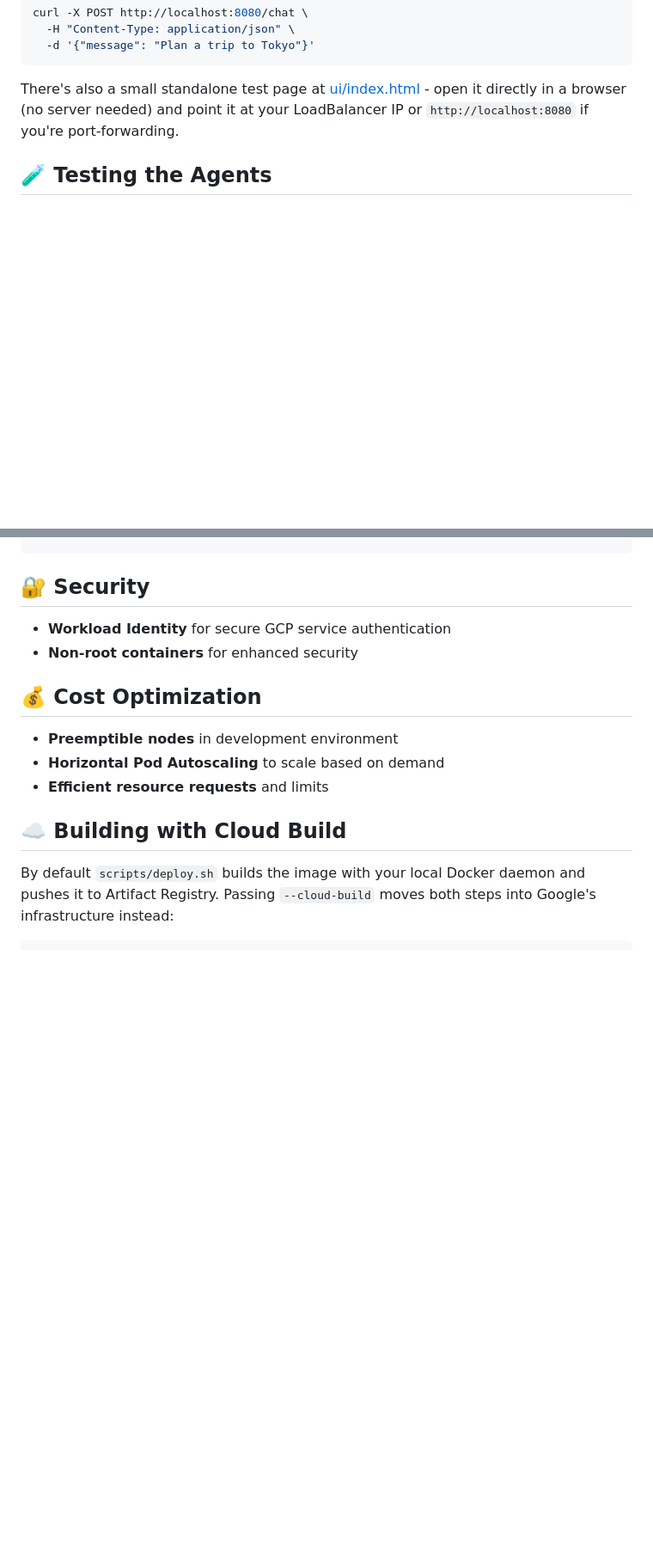
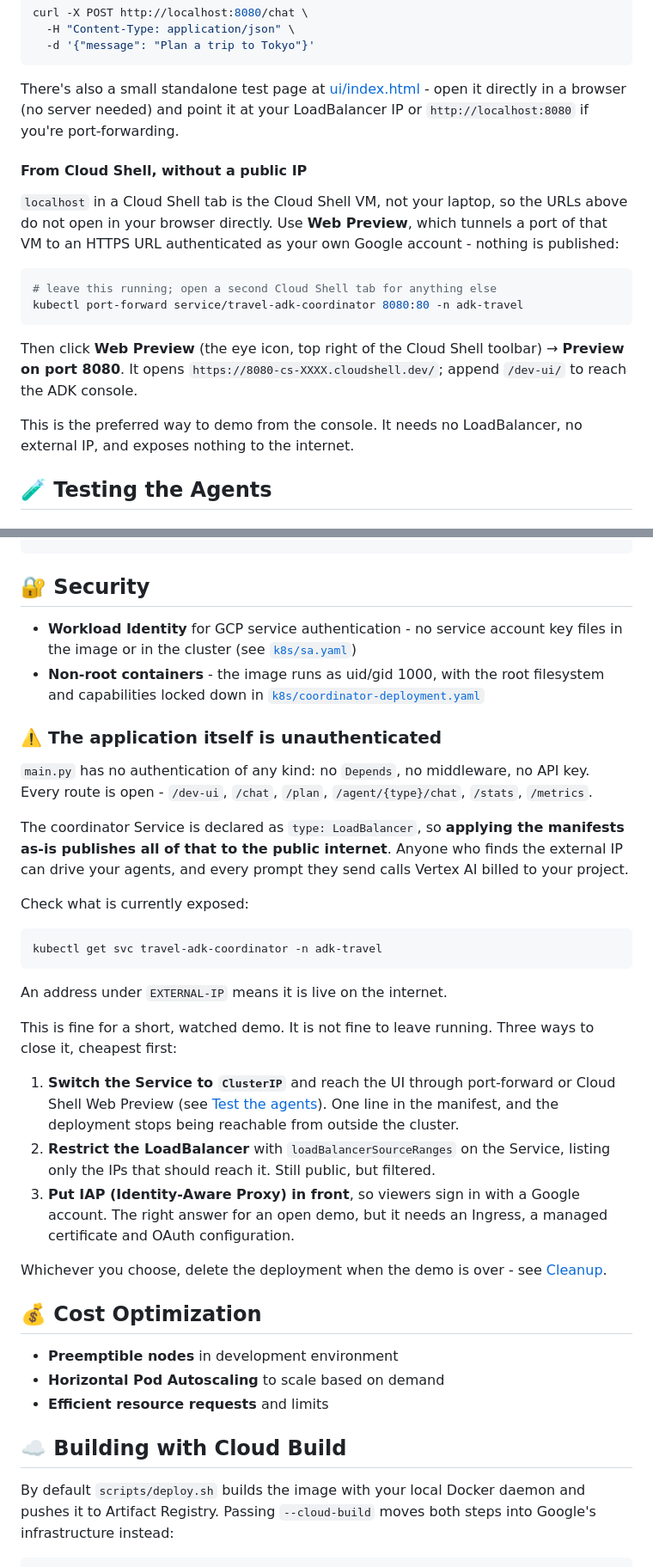
Before and after one commit to camilla-m/agents-k8s-google-tf, a Markdown page: README.md, 2 parts joined by grey strips. Shown at 86% size. GitHub-like rendering; blank space fills up the shorter version.

Commit message:
docs: document Cloud Shell Web Preview and the unauthenticated endpoint
Two gaps found while walking through a Cloud Shell deploy.

`localhost:8080` was the only documented way to reach the ADK console, but in
Cloud Shell that address is the Cloud Shell VM rather than the reader's own
machine, so the instructions did not work from the console at all. Document
Web Preview, which tunnels the port to an HTTPS URL authenticated as the
reader's Google account and publishes nothing.

The Security section listed Workload Identity and non-root containers and
stopped there, which read as though the deployment were locked down. It is
not: main.py has no authentication of any kind, and the coordinator Service
is type: LoadBalancer, so applying the manifests as-is puts /dev-ui, /chat,
/plan and /agent/{type}/chat on the public internet, where any caller drives
the agents and bills Vertex AI to the project. State that plainly, give the
command to check whether it is currently exposed, and list the three ways to
close it (ClusterIP, loadBalancerSourceRanges, IAP). The Demo Script section
now carries the same warning, since that is the path most likely to leave a
cluster running unattended.

````diff
--- a/README.md
+++ b/README.md
@@ -313,6 +313,24 @@ There's also a small standalone test page at [ui/index.html](ui/index.html) - op
 directly in a browser (no server needed) and point it at your LoadBalancer IP or
 `http://localhost:8080` if you're port-forwarding.
 
+#### From Cloud Shell, without a public IP
+
+`localhost` in a Cloud Shell tab is the Cloud Shell VM, not your laptop, so the URLs
+above do not open in your browser directly. Use **Web Preview**, which tunnels a port of
+that VM to an HTTPS URL authenticated as your own Google account - nothing is published:
+
+```bash
+# leave this running; open a second Cloud Shell tab for anything else
+kubectl port-forward service/travel-adk-coordinator 8080:80 -n adk-travel
+```
+
+Then click **Web Preview** (the eye icon, top right of the Cloud Shell toolbar) →
+**Preview on port 8080**. It opens `https://8080-cs-XXXX.cloudshell.dev/`; append
+`/dev-ui/` to reach the ADK console.
+
+This is the preferred way to demo from the console. It needs no LoadBalancer, no
+external IP, and exposes nothing to the internet.
+
 ## 🧪 Testing the Agents
 
 ### Health Check
@@ -392,8 +410,44 @@ python3 scripts/test_adk_demo.py --quick       # Quick tests
 
 ## 🔐 Security
 
-- **Workload Identity** for secure GCP service authentication
-- **Non-root containers** for enhanced security
+- **Workload Identity** for GCP service authentication - no service account key files
+  in the image or in the cluster (see [`k8s/sa.yaml`](k8s/sa.yaml))
+- **Non-root containers** - the image runs as uid/gid 1000, with the root filesystem
+  and capabilities locked down in [`k8s/coordinator-deployment.yaml`](k8s/coordinator-deployment.yaml)
+
+### ⚠️ The application itself is unauthenticated
+
+`main.py` has no authentication of any kind: no `Depends`, no middleware, no API key.
+Every route is open - `/dev-ui`, `/chat`, `/plan`, `/agent/{type}/chat`, `/stats`,
+`/metrics`.
+
+The coordinator Service is declared as `type: LoadBalancer`, so **applying the
+manifests as-is publishes all of that to the public internet**. Anyone who finds the
+external IP can drive your agents, and every prompt they send calls Vertex AI billed to
+your project.
+
+Check what is currently exposed:
+
+```bash
+kubectl get svc travel-adk-coordinator -n adk-travel
+```
+
+An address under `EXTERNAL-IP` means it is live on the internet.
+
+This is fine for a short, watched demo. It is not fine to leave running. Three ways to
+close it, cheapest first:
+
+1. **Switch the Service to `ClusterIP`** and reach the UI through port-forward or
+   Cloud Shell Web Preview (see [Test the agents](#3-test-the-agents)). One line in the
+   manifest, and the deployment stops being reachable from outside the cluster.
+2. **Restrict the LoadBalancer** with `loadBalancerSourceRanges` on the Service, listing
+   only the IPs that should reach it. Still public, but filtered.
+3. **Put IAP (Identity-Aware Proxy) in front**, so viewers sign in with a Google
+   account. The right answer for an open demo, but it needs an Ingress, a managed
+   certificate and OAuth configuration.
+
+Whichever you choose, delete the deployment when the demo is over -
+see [Cleanup](#cleanup).
 
 ## 💰 Cost Optimization
 
````
Also changed, not shown: other parts of README.md (+5 -1 lines).
